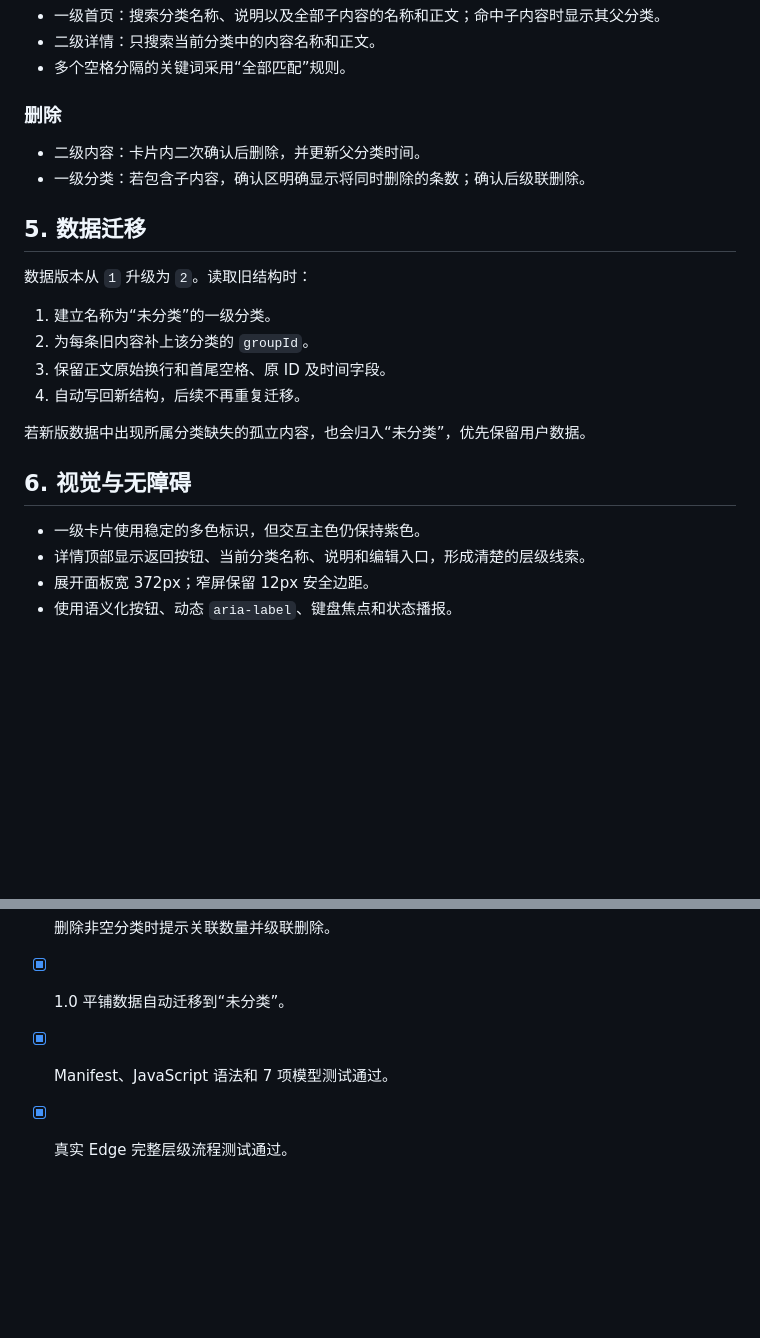
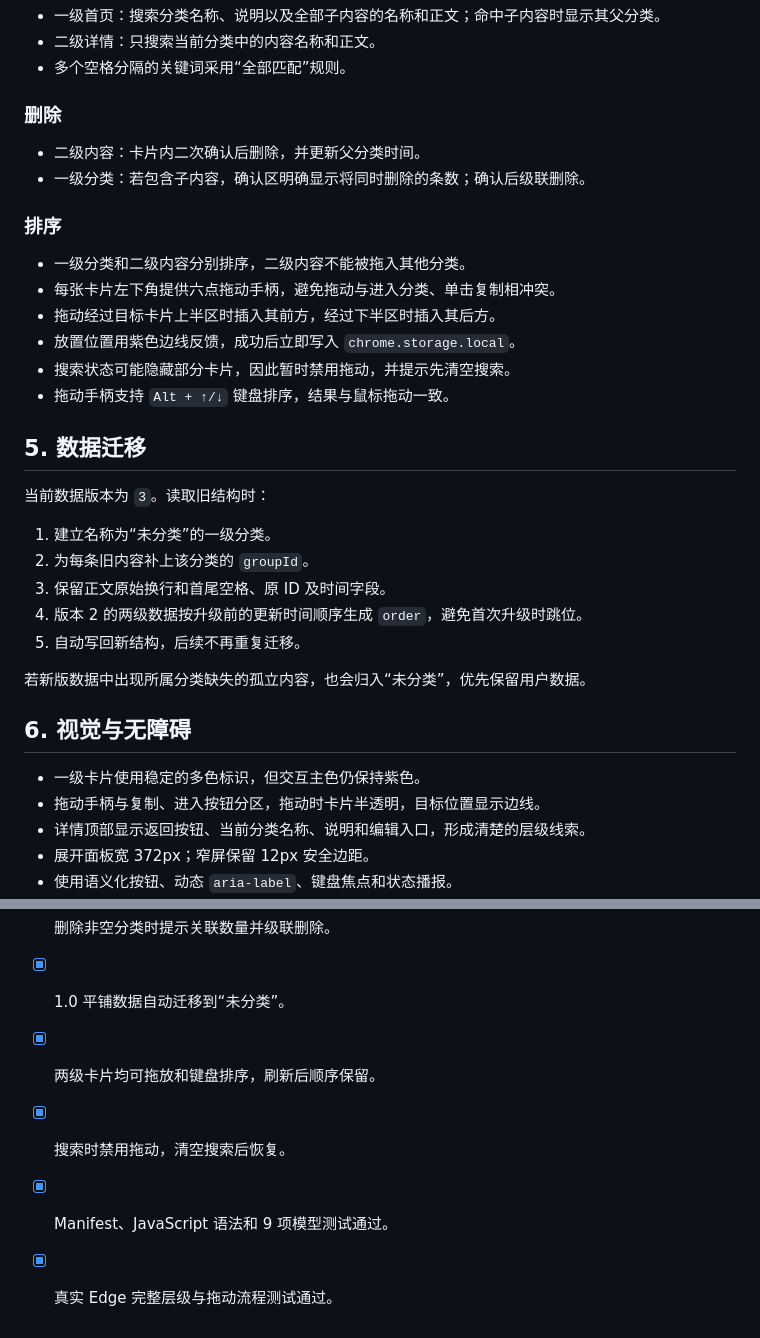
Before and after one commit to zhfang28-code/quick-copy-panel, a Markdown page: docs/DESIGN.md, 2 parts joined by grey strips. Drawn GitHub-style; blank space fills up the shorter version.

```diff
--- a/docs/DESIGN.md
+++ b/docs/DESIGN.md
@@ -75,20 +78,31 @@
 - 二级内容：卡片内二次确认后删除，并更新父分类时间。
 - 一级分类：若包含子内容，确认区明确显示将同时删除的条数；确认后级联删除。
 
+### 排序
+
+- 一级分类和二级内容分别排序，二级内容不能被拖入其他分类。
+- 每张卡片左下角提供六点拖动手柄，避免拖动与进入分类、单击复制相冲突。
+- 拖动经过目标卡片上半区时插入其前方，经过下半区时插入其后方。
+- 放置位置用紫色边线反馈，成功后立即写入 `chrome.storage.local`。
+- 搜索状态可能隐藏部分卡片，因此暂时禁用拖动，并提示先清空搜索。
+- 拖动手柄支持 `Alt + ↑/↓` 键盘排序，结果与鼠标拖动一致。
+
 ## 5. 数据迁移
 
-数据版本从 `1` 升级为 `2`。读取旧结构时：
+当前数据版本为 `3`。读取旧结构时：
 
 1. 建立名称为“未分类”的一级分类。
 2. 为每条旧内容补上该分类的 `groupId`。
 3. 保留正文原始换行和首尾空格、原 ID 及时间字段。
-4. 自动写回新结构，后续不再重复迁移。
+4. 版本 2 的两级数据按升级前的更新时间顺序生成 `order`，避免首次升级时跳位。
+5. 自动写回新结构，后续不再重复迁移。
 
 若新版数据中出现所属分类缺失的孤立内容，也会归入“未分类”，优先保留用户数据。
 
 ## 6. 视觉与无障碍
 
 - 一级卡片使用稳定的多色标识，但交互主色仍保持紫色。
+- 拖动手柄与复制、进入按钮分区，拖动时卡片半透明，目标位置显示边线。
 - 详情顶部显示返回按钮、当前分类名称、说明和编辑入口，形成清楚的层级线索。
 - 展开面板宽 372px；窄屏保留 12px 安全边距。
 - 使用语义化按钮、动态 `aria-label`、键盘焦点和状态播报。
@@ -111,5 +125,7 @@
 - [x] 刷新后分类、二级内容和收起状态不丢失。
 - [x] 删除非空分类时提示关联数量并级联删除。
 - [x] 1.0 平铺数据自动迁移到“未分类”。
-- [x] Manifest、JavaScript 语法和 7 项模型测试通过。
-- [x] 真实 Edge 完整层级流程测试通过。
+- [x] 两级卡片均可拖放和键盘排序，刷新后顺序保留。
+- [x] 搜索时禁用拖动，清空搜索后恢复。
+- [x] Manifest、JavaScript 语法和 9 项模型测试通过。
+- [x] 真实 Edge 完整层级与拖动流程测试通过。
```
Also changed, not shown: other parts of docs/DESIGN.md (+3 -0 lines), README.md (+8 -4 lines), docs/preview-detail.png, docs/preview.png, 6 other files.
